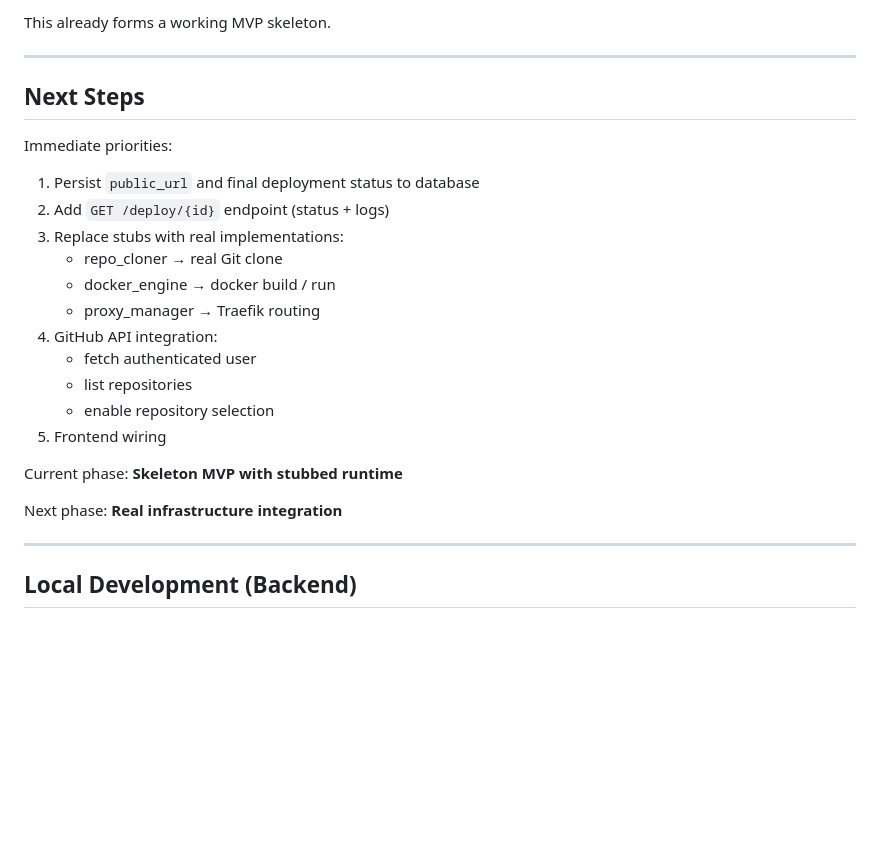
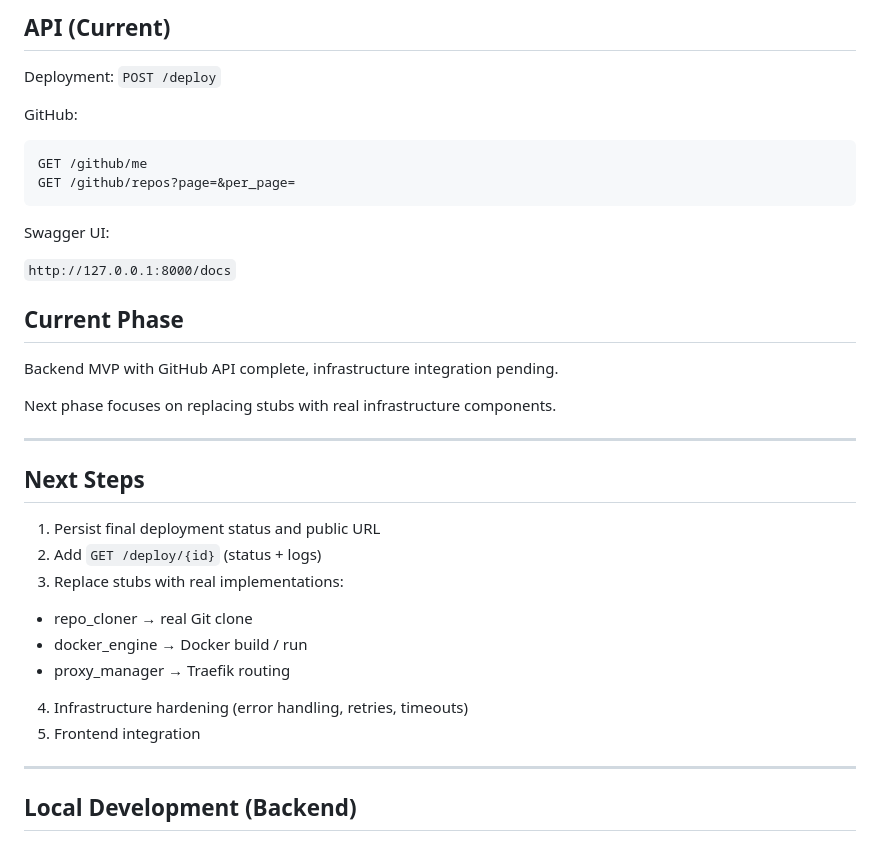
Before and after one commit to renvoxit/EasyDeployerHub, a Markdown page: README.md, the part around one of its changes. GitHub-like rendering; blank space fills up the shorter version.

````diff
--- a/README.md
+++ b/README.md
@@ -70,27 +78,36 @@ This allows rapid iteration on system design before integrating Docker, GitHub A
 
-This already forms a working MVP skeleton.
+## API (Current)
+
+Deployment:
+`POST /deploy`
+
+GitHub:
+```
+GET /github/me
+GET /github/repos?page=&per_page=
+```
+Swagger UI:
+
+`http://127.0.0.1:8000/docs`
+
+## Current Phase
+
+Backend MVP with GitHub API complete, infrastructure integration pending.
+
+Next phase focuses on replacing stubs with real infrastructure components.
 
 ---
 
 ## Next Steps
 
-Immediate priorities:
-
-1. Persist `public_url` and final deployment status to database
-2. Add `GET /deploy/{id}` endpoint (status + logs)
+1. Persist final deployment status and public URL
+2. Add `GET /deploy/{id}` (status + logs)
 3. Replace stubs with real implementations:
-   - repo_cloner → real Git clone
-   - docker_engine → docker build / run
-   - proxy_manager → Traefik routing
-4. GitHub API integration:
-   - fetch authenticated user
-   - list repositories
-   - enable repository selection
-5. Frontend wiring
-
-Current phase: **Skeleton MVP with stubbed runtime**
-
-Next phase: **Real infrastructure integration**
+  - repo_cloner → real Git clone
+  - docker_engine → Docker build / run
+  - proxy_manager → Traefik routing
+4. Infrastructure hardening (error handling, retries, timeouts)
+5. Frontend integration
 
 ---
 
````
Also changed, not shown: other parts of README.md (+51 -77 lines).
